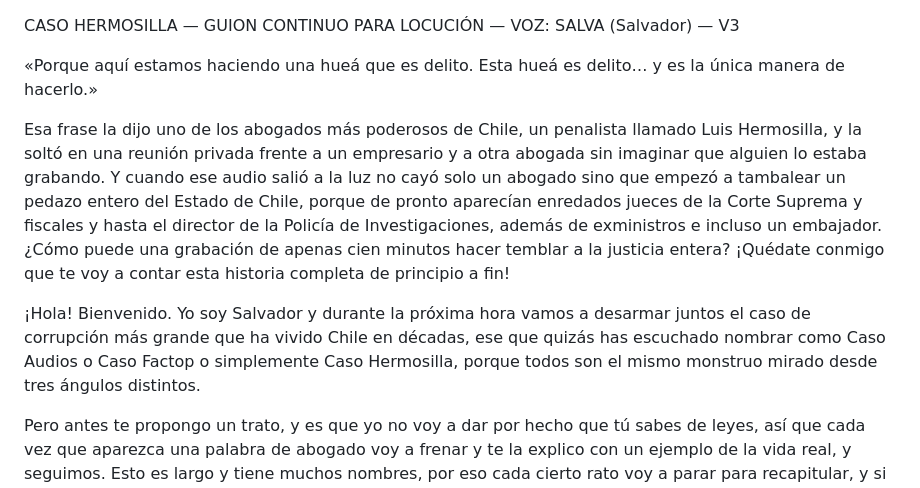
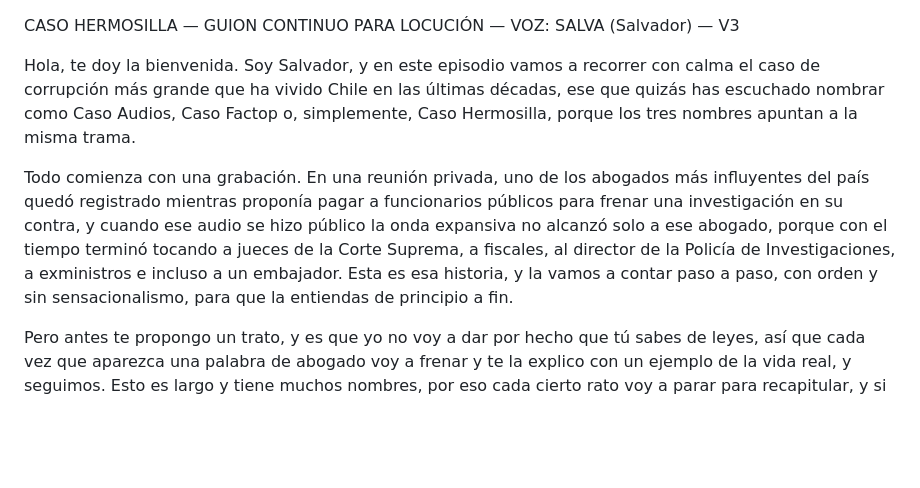
Before and after one commit to roberttson/cronologia-caso-hermosilla, a Markdown page: guion_tts_salva.md, the part around the change. GitHub-like rendering; blank space fills up the shorter version.

```diff
--- a/guion_tts_salva.md
+++ b/guion_tts_salva.md
@@ -1,11 +1,9 @@
 CASO HERMOSILLA — GUION CONTINUO PARA LOCUCIÓN — VOZ: SALVA (Salvador) — V3
 
 
-«Porque aquí estamos haciendo una hueá que es delito. Esta hueá es delito… y es la única manera de hacerlo.»
+Hola, te doy la bienvenida. Soy Salvador, y en este episodio vamos a recorrer con calma el caso de corrupción más grande que ha vivido Chile en las últimas décadas, ese que quizás has escuchado nombrar como Caso Audios, Caso Factop o, simplemente, Caso Hermosilla, porque los tres nombres apuntan a la misma trama.
 
-Esa frase la dijo uno de los abogados más poderosos de Chile, un penalista llamado Luis Hermosilla, y la soltó en una reunión privada frente a un empresario y a otra abogada sin imaginar que alguien lo estaba grabando. Y cuando ese audio salió a la luz no cayó solo un abogado sino que empezó a tambalear un pedazo entero del Estado de Chile, porque de pronto aparecían enredados jueces de la Corte Suprema y fiscales y hasta el director de la Policía de Investigaciones, además de exministros e incluso un embajador. ¿Cómo puede una grabación de apenas cien minutos hacer temblar a la justicia entera? ¡Quédate conmigo que te voy a contar esta historia completa de principio a fin!
-
-¡Hola! Bienvenido. Yo soy Salvador y durante la próxima hora vamos a desarmar juntos el caso de corrupción más grande que ha vivido Chile en décadas, ese que quizás has escuchado nombrar como Caso Audios o Caso Factop o simplemente Caso Hermosilla, porque todos son el mismo monstruo mirado desde tres ángulos distintos.
+Todo comienza con una grabación. En una reunión privada, uno de los abogados más influyentes del país quedó registrado mientras proponía pagar a funcionarios públicos para frenar una investigación en su contra, y cuando ese audio se hizo público la onda expansiva no alcanzó solo a ese abogado, porque con el tiempo terminó tocando a jueces de la Corte Suprema, a fiscales, al director de la Policía de Investigaciones, a exministros e incluso a un embajador. Esta es esa historia, y la vamos a contar paso a paso, con orden y sin sensacionalismo, para que la entiendas de principio a fin.
 
 Pero antes te propongo un trato, y es que yo no voy a dar por hecho que tú sabes de leyes, así que cada vez que aparezca una palabra de abogado voy a frenar y te la explico con un ejemplo de la vida real, y seguimos. Esto es largo y tiene muchos nombres, por eso cada cierto rato voy a parar para recapitular, y si en algún momento te perdiste no te preocupes que siempre viene un resumen para reengancharte. ¿Listo? ¡Vamos!
 
```
Also changed, not shown: guion_tts_caso_hermosilla_v2.md (+2 -4 lines), guion_tts_relator.md (+2 -4 lines).
